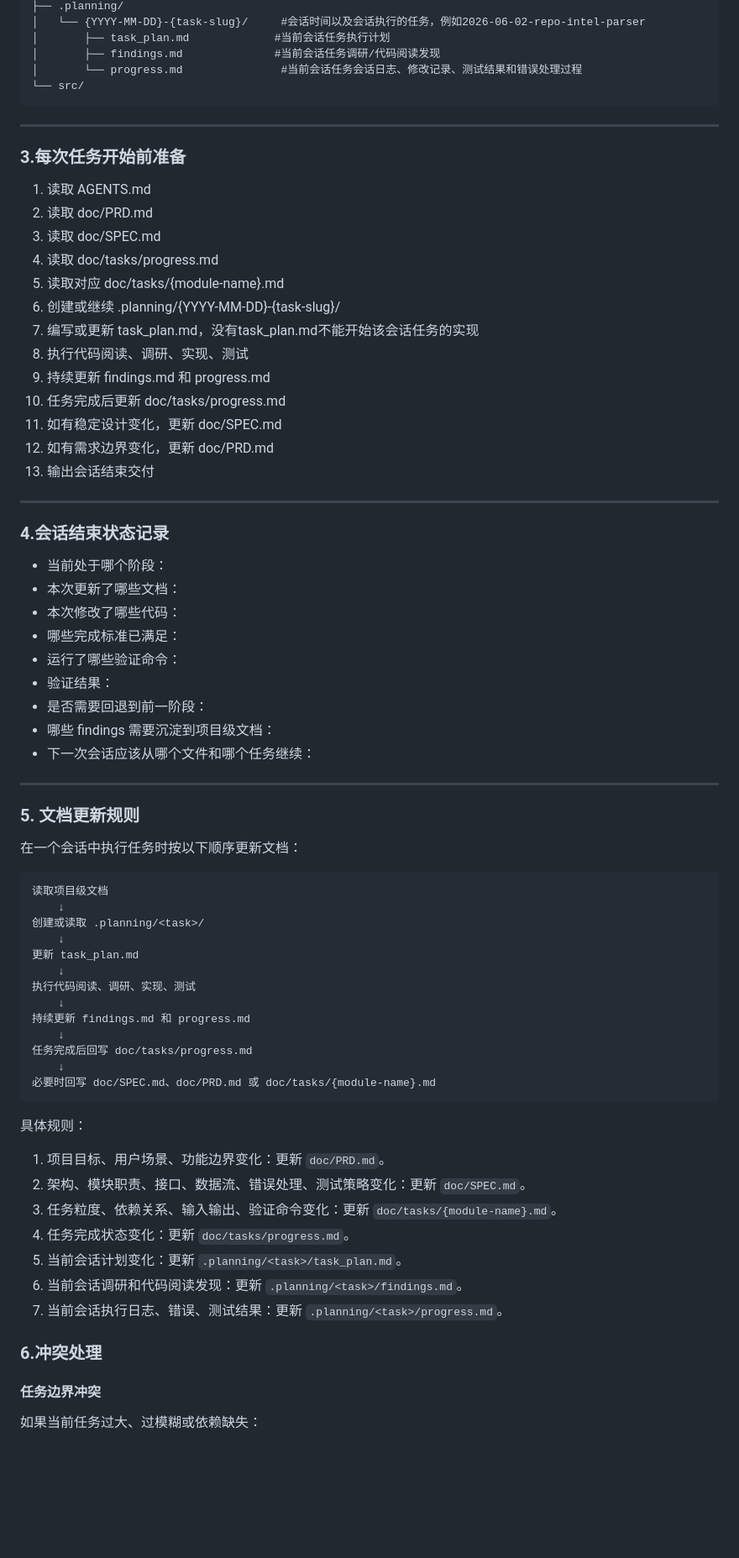
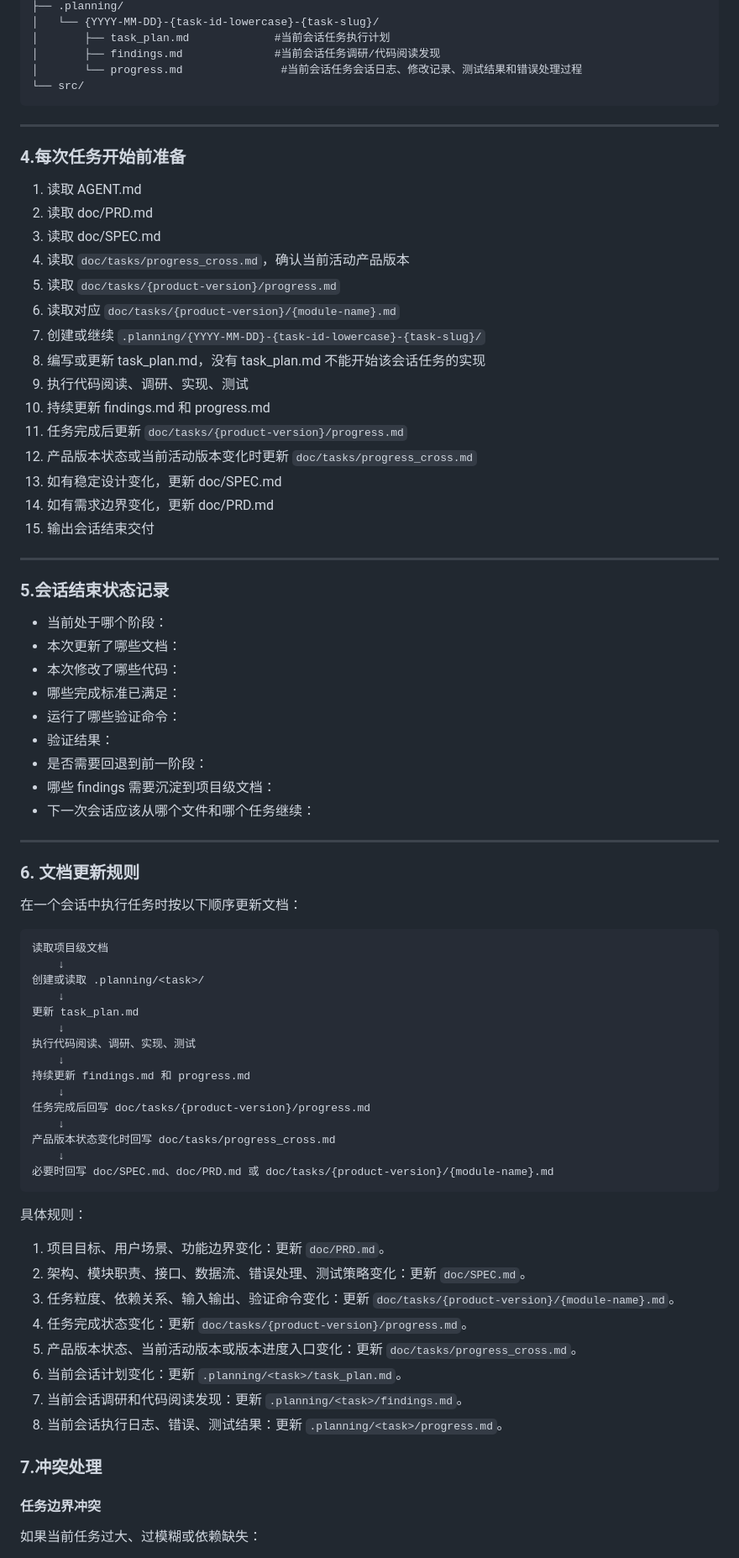
Before and after one commit to KlayFu11/MapCode, a Markdown page: AGENT.md, the part around one of its changes. Shown at 84% size. Rendered like a GitHub page; blank space fills up the shorter version.

````diff
--- a/AGENT.md
+++ b/AGENT.md
@@ -93,5 +115,5 @@ project/
 ├── .planning/
-│   └── {YYYY-MM-DD}-{task-slug}/	  #会话时间以及会话执行的任务，例如2026-06-02-repo-intel-parser
+│   └── {YYYY-MM-DD}-{task-id-lowercase}-{task-slug}/
 │       ├── task_plan.md		     #当前会话任务执行计划
 │       ├── findings.md			     #当前会话任务调研/代码阅读发现
 │       └── progress.md               #当前会话任务会话日志、修改记录、测试结果和错误处理过程
@@ -100,25 +122,27 @@ project/
 
 ---
 
-### 3.每次任务开始前准备
+### 4.每次任务开始前准备
 
-1. 读取 AGENTS.md
+1. 读取 AGENT.md
 2. 读取 doc/PRD.md
 3. 读取 doc/SPEC.md
-4. 读取 doc/tasks/progress.md
-5. 读取对应 doc/tasks/{module-name}.md
-6. 创建或继续 .planning/{YYYY-MM-DD}-{task-slug}/
-7. 编写或更新 task_plan.md，没有task_plan.md不能开始该会话任务的实现
-8. 执行代码阅读、调研、实现、测试
-9. 持续更新 findings.md 和 progress.md
-10. 任务完成后更新 doc/tasks/progress.md
-11. 如有稳定设计变化，更新 doc/SPEC.md
-12. 如有需求边界变化，更新 doc/PRD.md
-13. 输出会话结束交付
+4. 读取 `doc/tasks/progress_cross.md`，确认当前活动产品版本
+5. 读取 `doc/tasks/{product-version}/progress.md`
+6. 读取对应 `doc/tasks/{product-version}/{module-name}.md`
+7. 创建或继续 `.planning/{YYYY-MM-DD}-{task-id-lowercase}-{task-slug}/`
+8. 编写或更新 task_plan.md，没有 task_plan.md 不能开始该会话任务的实现
+9. 执行代码阅读、调研、实现、测试
+10. 持续更新 findings.md 和 progress.md
+11. 任务完成后更新 `doc/tasks/{product-version}/progress.md`
+12. 产品版本状态或当前活动版本变化时更新 `doc/tasks/progress_cross.md`
+13. 如有稳定设计变化，更新 doc/SPEC.md
+14. 如有需求边界变化，更新 doc/PRD.md
+15. 输出会话结束交付
 
 ---
 
-### 4.会话结束状态记录
+### 5.会话结束状态记录
 
 - 当前处于哪个阶段：
 - 本次更新了哪些文档：
@@ -132,7 +156,7 @@ project/
 
 ---
 
-### 5. 文档更新规则
+### 6. 文档更新规则
 
 在一个会话中执行任务时按以下顺序更新文档：
 
@@ -147,22 +171,25 @@ project/
     ↓
 持续更新 findings.md 和 progress.md
     ↓
-任务完成后回写 doc/tasks/progress.md
+任务完成后回写 doc/tasks/{product-version}/progress.md
     ↓
-必要时回写 doc/SPEC.md、doc/PRD.md 或 doc/tasks/{module-name}.md
+产品版本状态变化时回写 doc/tasks/progress_cross.md
+    ↓
+必要时回写 doc/SPEC.md、doc/PRD.md 或 doc/tasks/{product-version}/{module-name}.md
 ```
 
 具体规则：
 
 1. 项目目标、用户场景、功能边界变化：更新 `doc/PRD.md`。
 2. 架构、模块职责、接口、数据流、错误处理、测试策略变化：更新 `doc/SPEC.md`。
-3. 任务粒度、依赖关系、输入输出、验证命令变化：更新 `doc/tasks/{module-name}.md`。
-4. 任务完成状态变化：更新 `doc/tasks/progress.md`。
-5. 当前会话计划变化：更新 `.planning/<task>/task_plan.md`。
-6. 当前会话调研和代码阅读发现：更新 `.planning/<task>/findings.md`。
-7. 当前会话执行日志、错误、测试结果：更新 `.planning/<task>/progress.md`。
+3. 任务粒度、依赖关系、输入输出、验证命令变化：更新 `doc/tasks/{product-version}/{module-name}.md`。
+4. 任务完成状态变化：更新 `doc/tasks/{product-version}/progress.md`。
+5. 产品版本状态、当前活动版本或版本进度入口变化：更新 `doc/tasks/progress_cross.md`。
+6. 当前会话计划变化：更新 `.planning/<task>/task_plan.md`。
+7. 当前会话调研和代码阅读发现：更新 `.planning/<task>/findings.md`。
+8. 当前会话执行日志、错误、测试结果：更新 `.planning/<task>/progress.md`。
 
-### 6.冲突处理
+### 7.冲突处理
 
 #### 任务边界冲突
 
````
Also changed, not shown: other parts of AGENT.md (+45 -23 lines).
